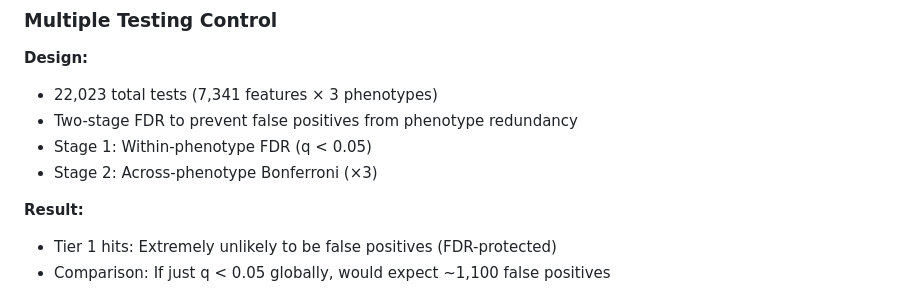
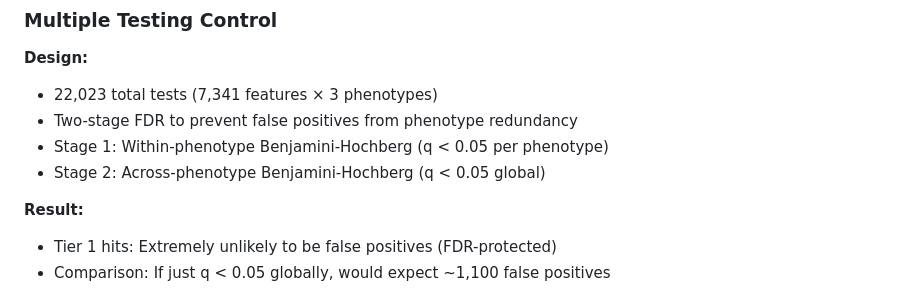
Before and after one commit to stajichlab/Rhodotorula_MS2_pheno_explore, a Markdown page: docs/FINDINGS_SUMMARY.md, the part around the change. Drawn GitHub-style.

```diff
--- a/docs/FINDINGS_SUMMARY.md
+++ b/docs/FINDINGS_SUMMARY.md
@@ -84,8 +84,8 @@ Exploratory (Tier 3):
 **Design:**
 - 22,023 total tests (7,341 features × 3 phenotypes)
 - Two-stage FDR to prevent false positives from phenotype redundancy
-- Stage 1: Within-phenotype FDR (q < 0.05)
-- Stage 2: Across-phenotype Bonferroni (×3)
+- Stage 1: Within-phenotype Benjamini-Hochberg (q < 0.05 per phenotype)
+- Stage 2: Across-phenotype Benjamini-Hochberg (q < 0.05 global)
 
 **Result:**
 - Tier 1 hits: Extremely unlikely to be false positives (FDR-protected)
```
Also changed, not shown: analysis/FILE_GUIDE.md (+1 -1 lines), analysis/README.md (+5 -5 lines).
